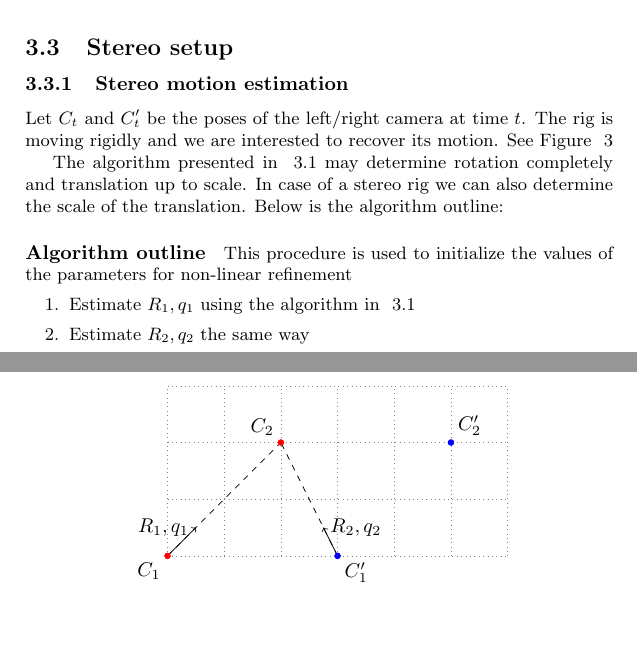
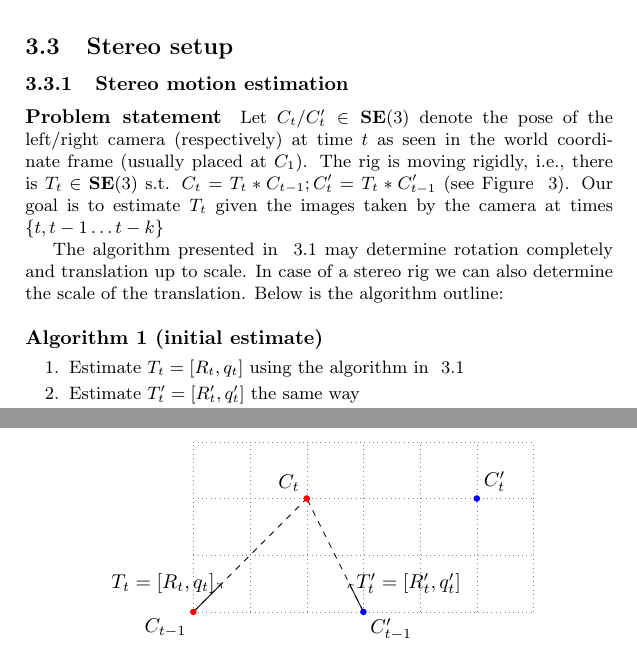
Before and after one commit to alexkreimer/odometry, a LaTeX document (doc/mono_odometry/odometry.tex): two parts of pages 3 and 4 of 5, joined at a grey line, cut so that both start at the same text, the shorter picture padded with empty space. Compiled offline with pdfLaTeX.

Commit message:
change this

```diff
--- a/doc/mono_odometry/odometry.tex
+++ b/doc/mono_odometry/odometry.tex
@@ -179,20 +179,24 @@
 \subsection{Stereo setup}
 
 \subsubsection{Stereo motion estimation}\label{algo}
-Let $C_t$ and $C_t'$ be the poses of the left/right camera at time
-$t$. The rig is moving rigidly and we are interested to recover its
-motion. See Figure ~\ref{fig:stereo_rig}
+
+\paragraph{Problem statement} Let $C_t/C_t' \in \mathbf{SE}(3) $
+denote the pose of the left/right camera (respectively) at time $t$ as
+seen in the world coordinate frame (usually placed at $C_1$). The rig is
+moving rigidly, i.e., there is $T_t \in \mathbf{SE}(3)$ s.t. $ C_t =
+T_t*C_{t-1}; C'_t = T_t*C'_{t-1}$ (see Figure ~\ref{fig:stereo_rig}).
+Our goal is to estimate $T_t$ given the images taken by the camera at
+times $\{t,t-1 \ldots t-k\}$
 
 The algorithm presented in ~\ref{sec:mono_odo} may determine
 rotation completely and translation up to scale.  In case of a stereo
 rig we can also determine the scale of the translation.  Below is the
 algorithm outline:
 
-\paragraph{Algorithm outline} This procedure is used to initialize the
-values of the parameters for non-linear refinement
+\paragraph{Algorithm 1 (initial estimate)}
 \begin{enumerate}
-\item Estimate $R_1,q_1$ using the algorithm in ~\ref{sec:mono_odo}
-\item Estimate $R_2,q_2$ the same way
+\item Estimate $T_t=[R_t,q_t]$ using the algorithm in ~\ref{sec:mono_odo}
+\item Estimate $T'_t=[R'_t,q'_t]$ the same way
 \item Let $c_1,c_2$ be the real scales of $q_1,q_2$. We solve for
   scale by enforcing $c_1q_1+c_2q_2 = t_0$ (we assume that all vectors
   are given in the same frame, e.g., the $C_1$).  The same equations
@@ -207,12 +211,12 @@
   \begin{tikzpicture}
     \draw [help lines, dotted] (0,0) grid (6,3); \draw [dashed] (0,0)
     -- (2,2); \draw [dashed] (3,0) -- (2,2); \draw [->] (0,0) --
-    (.5,.5); \node [left] at (.5,.5) {$R_1,q_1$}; \draw [->] (3,0) --
-    (2.75,.5); \node [right] at (2.75,.5) {$R_2,q_2$}; \draw [red, fill]
+    (.5,.5); \node [left] at (.5,.5) {$T_t=[R_t,q_t]$}; \draw [->] (3,0) --
+    (2.75,.5); \node [right] at (2.75,.5) {$T'_t=[R'_t,q'_t]$}; \draw [red, fill]
     (0,0) circle [radius=0.05]; \draw [blue, fill] (3,0) circle
-    [radius=0.05]; \node [below left] at (0,0) {$C_1$}; \node [below
-    right] at (3,0) {$C_1'$}; \node [above left] at (2,2) {$C_2$};
-    \node [above right] at (5,2) {$C_2'$}; \draw [red, fill] (2,2)
+    [radius=0.05]; \node [below left] at (0,0) {$C_{t-1}$}; \node [below
+    right] at (3,0) {$C_{t-1}'$}; \node [above left] at (2,2) {$C_t$};
+    \node [above right] at (5,2) {$C_t'$}; \draw [red, fill] (2,2)
     circle [radius=0.05]; \draw [blue, fill] (5,2)
     circle [radius=0.05];
   \end{tikzpicture}
```
Also changed, not shown: doc/mono_odometry/odometry.pdf, 12 other files.
